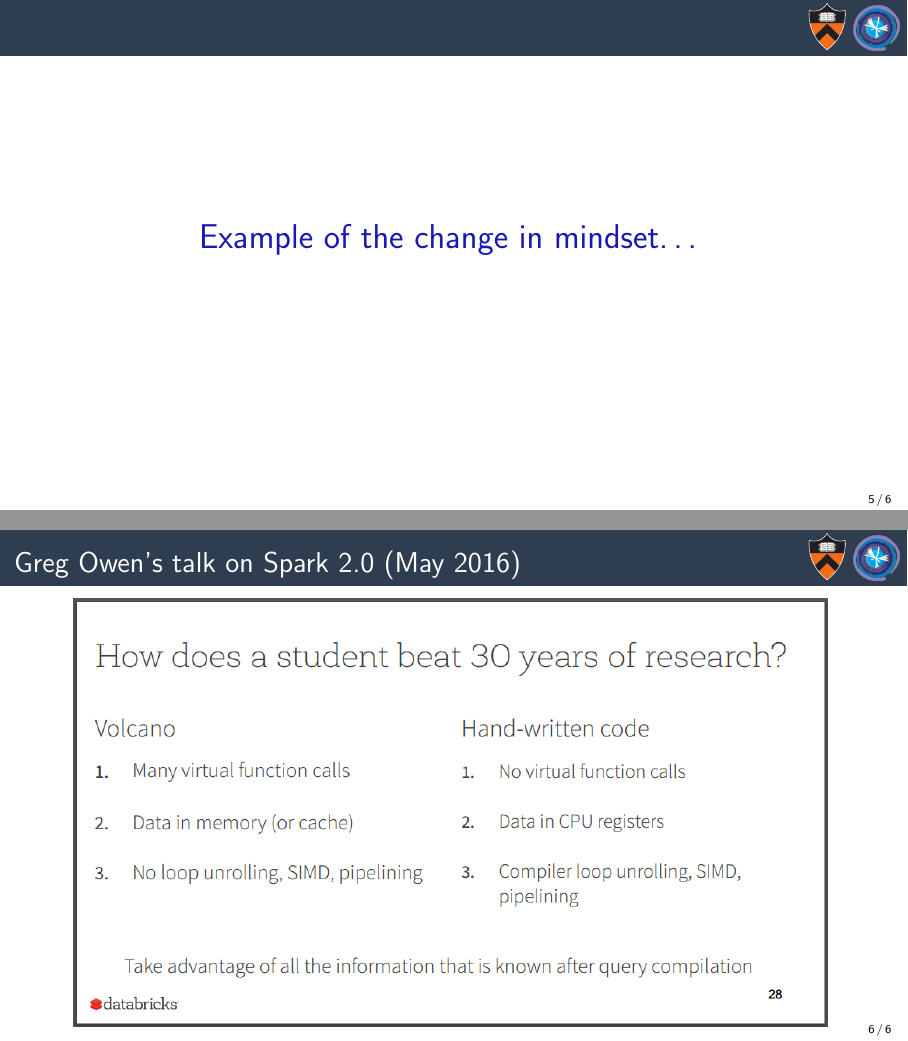
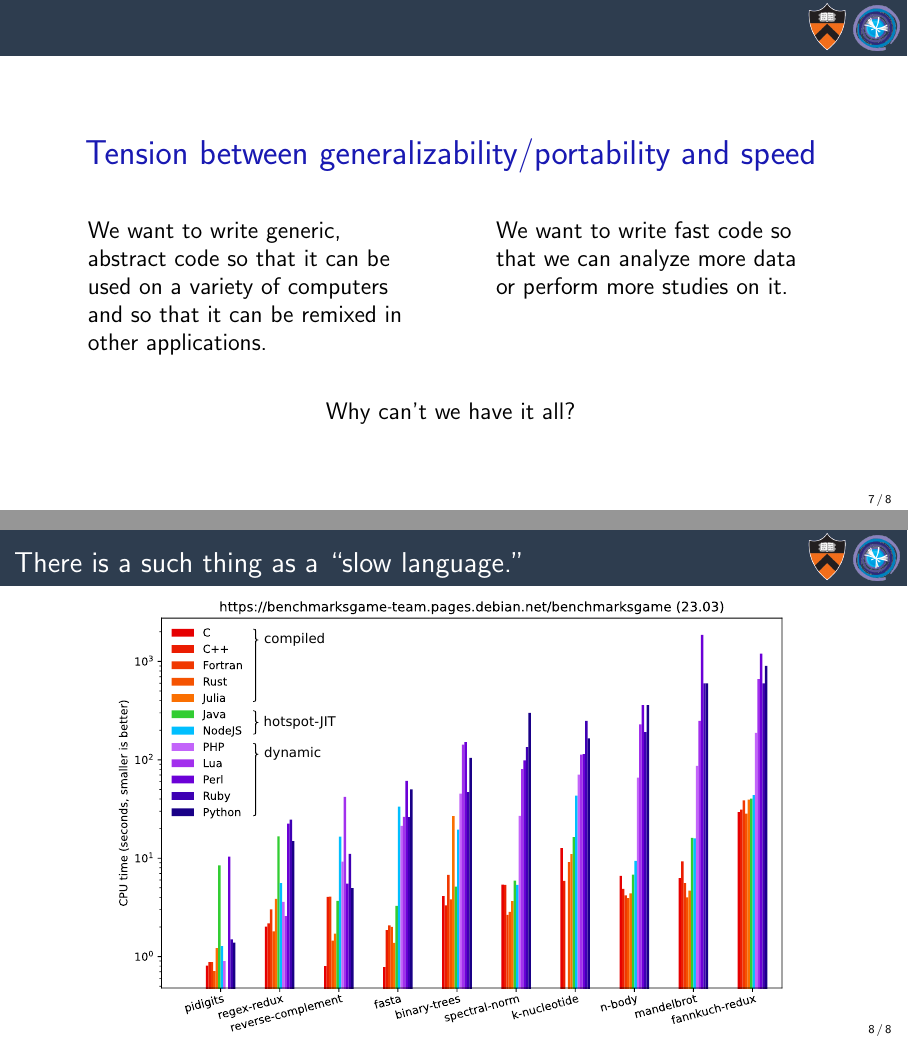
Before and after one commit to jpivarski-talks/2024-08-19-python-school-setting-stage, LaTeX slides (make-talk/main.tex): pages 12 and 17 of 17 before the commit and pages 21 and 22 of 22 after it, joined at a grey line. Compiled offline with pdfLaTeX.

Commit message:
slow language

```diff
--- a/make-talk/main.tex
+++ b/make-talk/main.tex
@@ -124,5 +124,35 @@
 \end{center}
 \end{frame}
 
+\begin{frame}{\mbox{ }}
+\vspace{0.5 cm}
+\LARGE
+\begin{center}
+\textcolor{darkblue}{Tension between generalizability/portability and speed}
+\end{center}
+
+\vspace{0.5 cm}
+\large
+\begin{columns}[t]
+\column{0.4\linewidth}
+\uncover<2->{We want to write generic, abstract code so that it can be used on a variety of computers and so that it can be remixed in other applications.}
+
+\column{0.4\linewidth}
+\uncover<3->{We want to write fast code so that we can analyze more data or perform more studies on it.}
+\end{columns}
+
+\vspace{0.5 cm}
+\begin{center}
+\uncover<4->{Why can't we have it all?}
+\end{center}
+\end{frame}
+
+\begin{frame}{There is a such thing as a ``slow language.''}
+\vspace{0.18 cm}
+\begin{center}
+\includegraphics[width=0.85\linewidth]{img/benchmark-games-2023.pdf}
+\end{center}
+\end{frame}
+
 
 \end{document}
```
Also changed, not shown: make-talk/img/benchmark-games-2023.pdf (added).
